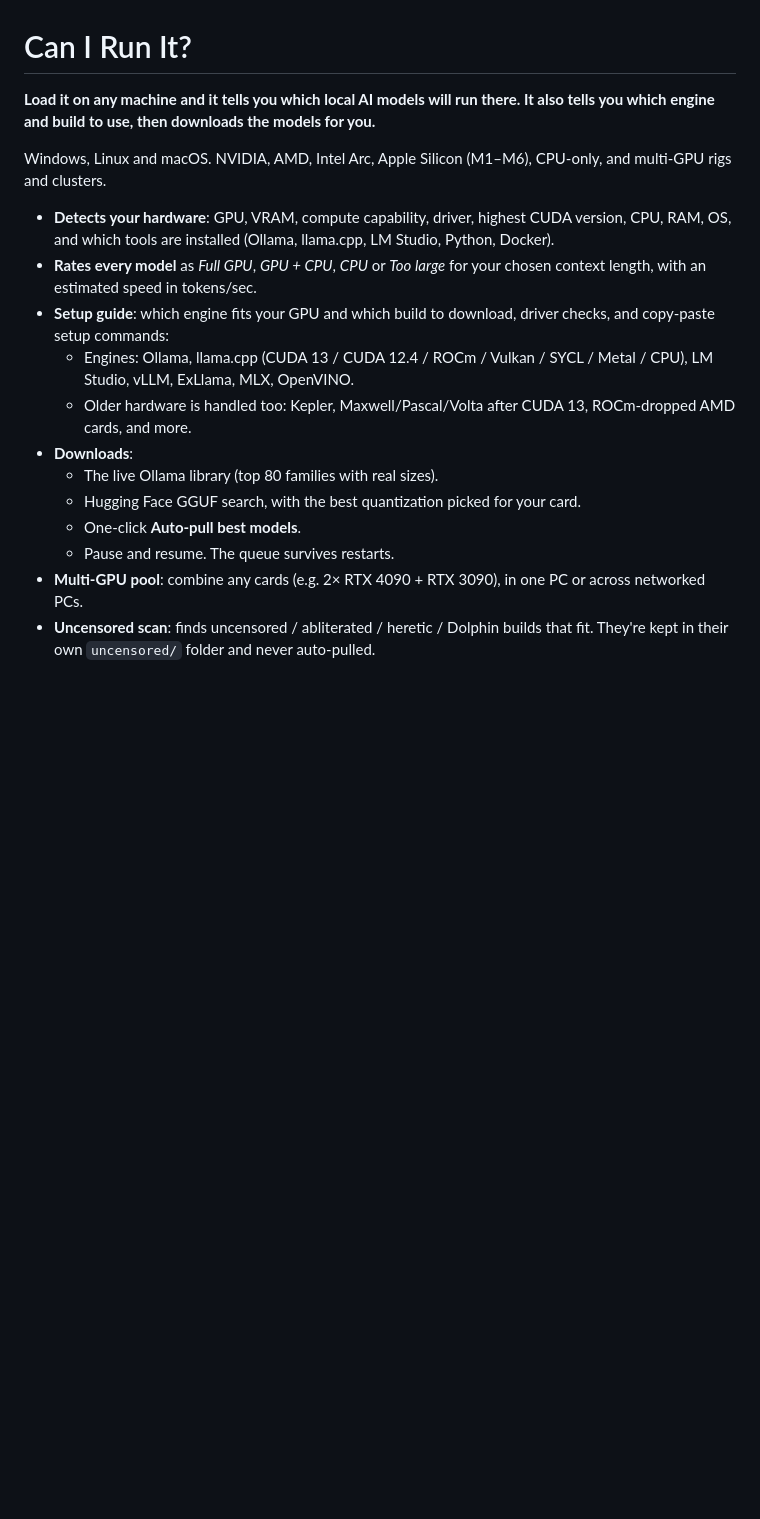
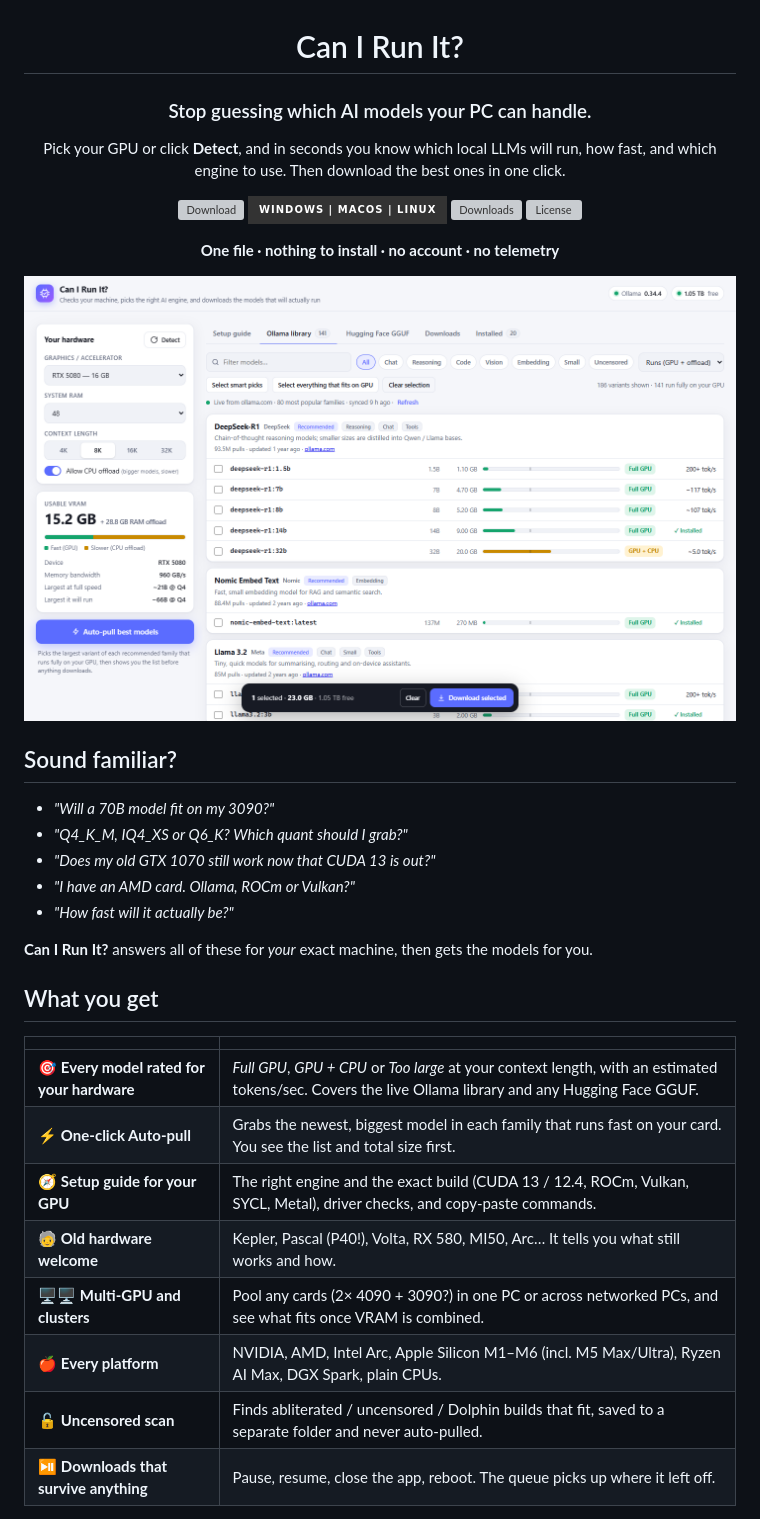
Before and after one commit to Cobolt60dev/can-i-run-it, a Markdown page: README.md, the part around one of its changes. GitHub-like rendering; pictures changed too: docs/screenshots/library-light.png (added); badges without logos; blank space fills up the shorter version; grey boxes are pictures that could not be loaded.

Commit message:
README: screenshots, badges and a quick-start
- Hero screenshot that follows the visitor's light/dark GitHub theme
- Gallery: setup guide, multi-GPU pool, Hugging Face uncensored scan
- Problem-first intro, feature table and 3-step quick start
- Release, platform, downloads and license badges

Co-Authored-By: Claude Opus 5.5 <noreply@anthropic.com>

```diff
--- a/README.md
+++ b/README.md
@@ -1,18 +3,43 @@
 # Can I Run It?
 
-**Load it on any machine and it tells you which local AI models will run there. It also tells you which engine and build to use, then downloads the models for you.**
+### Stop guessing which AI models your PC can handle.
 
-Windows, Linux and macOS. NVIDIA, AMD, Intel Arc, Apple Silicon (M1–M6), CPU-only, and multi-GPU rigs and clusters.
+Pick your GPU or click **Detect**, and in seconds you know which local LLMs will run, how fast, and which engine to use. Then download the best ones in one click.
 
-- **Detects your hardware**: GPU, VRAM, compute capability, driver, highest CUDA version, CPU, RAM, OS, and which tools are installed (Ollama, llama.cpp, LM Studio, Python, Docker).
-- **Rates every model** as *Full GPU*, *GPU + CPU*, *CPU* or *Too large* for your chosen context length, with an estimated speed in tokens/sec.
-- **Setup guide**: which engine fits your GPU and which build to download, driver checks, and copy-paste setup commands:
-  - Engines: Ollama, llama.cpp (CUDA 13 / CUDA 12.4 / ROCm / Vulkan / SYCL / Metal / CPU), LM Studio, vLLM, ExLlama, MLX, OpenVINO.
-  - Older hardware is handled too: Kepler, Maxwell/Pascal/Volta after CUDA 13, ROCm-dropped AMD cards, and more.
-- **Downloads**:
-  - The live Ollama library (top 80 families with real sizes).
-  - Hugging Face GGUF search, with the best quantization picked for your card.
-  - One-click **Auto-pull best models**.
-  - Pause and resume. The queue survives restarts.
-- **Multi-GPU pool**: combine any cards (e.g. 2× RTX 4090 + RTX 3090), in one PC or across networked PCs.
-- **Uncensored scan**: finds uncensored / abliterated / heretic / Dolphin builds that fit. They're kept in their own `uncensored/` folder and never auto-pulled.
+[![Download](https://img.shields.io/github/v/release/Cobolt60dev/can-i-run-it?label=download&style=for-the-badge&color=5b6cff)](../../releases/latest)
+[![Platforms](https://img.shields.io/badge/Windows%20%7C%20macOS%20%7C%20Linux-333?style=for-the-badge)](../../releases/latest)
+[![Downloads](https://img.shields.io/github/downloads/Cobolt60dev/can-i-run-it/total?style=for-the-badge&color=2ea043)](../../releases)
+[![License](https://img.shields.io/github/license/Cobolt60dev/can-i-run-it?style=for-the-badge)](LICENSE)
+
+**One file · nothing to install · no account · no telemetry**
+
+<picture>
+  <source media="(prefers-color-scheme: dark)" srcset="docs/screenshots/library-dark.png">
+  <img alt="Every Ollama model rated Full GPU / GPU + CPU / Too large for an RTX 5080, with estimated tokens per second" src="docs/screenshots/library-light.png" width="100%">
+</picture>
+
+</div>
+
+## Sound familiar?
+
+- *"Will a 70B model fit on my 3090?"*
+- *"Q4_K_M, IQ4_XS or Q6_K? Which quant should I grab?"*
+- *"Does my old GTX 1070 still work now that CUDA 13 is out?"*
+- *"I have an AMD card. Ollama, ROCm or Vulkan?"*
+- *"How fast will it actually be?"*
+
+**Can I Run It?** answers all of these for *your* exact machine, then gets the models for you.
+
+## What you get
+
+| | |
+|---|---|
+| 🎯 **Every model rated for your hardware** | *Full GPU*, *GPU + CPU* or *Too large* at your context length, with an estimated tokens/sec. Covers the live Ollama library and any Hugging Face GGUF. |
+| ⚡ **One-click Auto-pull** | Grabs the newest, biggest model in each family that runs fast on your card. You see the list and total size first. |
+| 🧭 **Setup guide for your GPU** | The right engine and the exact build (CUDA 13 / 12.4, ROCm, Vulkan, SYCL, Metal), driver checks, and copy-paste commands. |
+| 🧓 **Old hardware welcome** | Kepler, Pascal (P40!), Volta, RX 580, MI50, Arc… It tells you what still works and how. |
+| 🖥️🖥️ **Multi-GPU and clusters** | Pool any cards (2× 4090 + 3090?) in one PC or across networked PCs, and see what fits once VRAM is combined. |
+| 🍎 **Every platform** | NVIDIA, AMD, Intel Arc, Apple Silicon M1–M6 (incl. M5 Max/Ultra), Ryzen AI Max, DGX Spark, plain CPUs. |
+| 🔓 **Uncensored scan** | Finds abliterated / uncensored / Dolphin builds that fit, saved to a separate folder and never auto-pulled. |
+| ⏯️ **Downloads that survive anything** | Pause, resume, close the app, reboot. The queue picks up where it left off. |
+
```
Also changed, not shown: other parts of README.md (+18 -0 lines), docs/screenshots/guide-dark.png (added), docs/screenshots/guide-light.png (added), docs/screenshots/library-dark.png (added), docs/screenshots/pool-dark.png (added), docs/screenshots/uncensored-dark.png (added).
